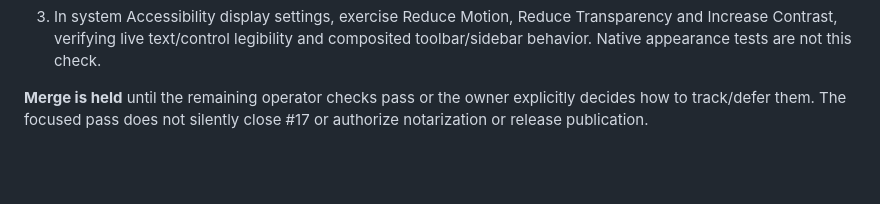
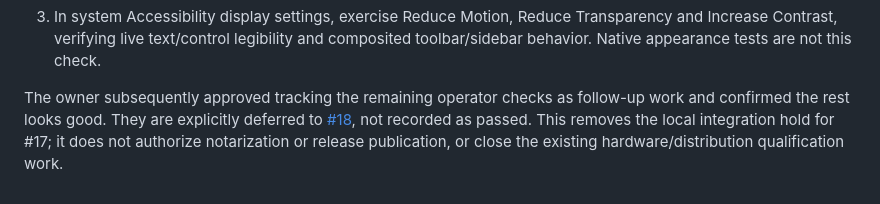
Before and after one commit to xchrisbailey/tidy, a Markdown page: docs/verification/workspace-design.md, the part around the change. Drawn GitHub-style; blank space fills up the shorter version.

Commit message:
docs: tracks deferred accessibility checks in #18

```diff
--- a/docs/verification/workspace-design.md
+++ b/docs/verification/workspace-design.md
@@ -227,6 +227,8 @@ Remaining operator checks before merge:
    Transparency and Increase Contrast, verifying live text/control legibility and
    composited toolbar/sidebar behavior. Native appearance tests are not this check.
 
-**Merge is held** until the remaining operator checks pass or the owner explicitly
-decides how to track/defer them. The focused pass does not silently close #17 or
-authorize notarization or release publication.
+The owner subsequently approved tracking the remaining operator checks as follow-up
+work and confirmed the rest looks good. They are explicitly deferred to
+[#18](https://github.com/xchrisbailey/tidy/issues/18), not recorded as passed. This
+removes the local integration hold for #17; it does not authorize notarization or
+release publication, or close the existing hardware/distribution qualification work.
```
